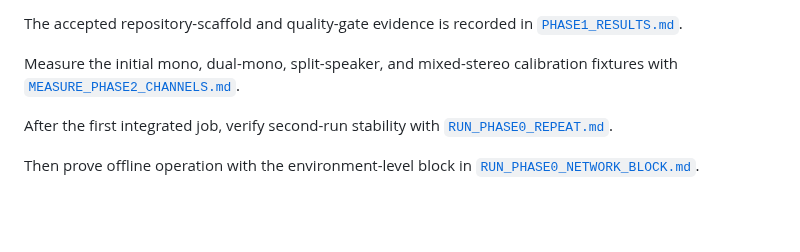
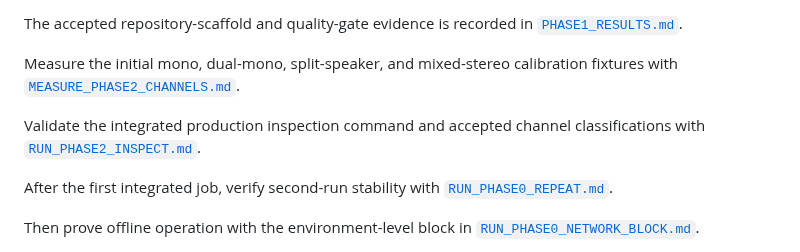
Before and after one commit to Polikles/ewp-TTS-Whisper, a Markdown page: WSL config/README.md, the part around the change. GitHub-like rendering; blank space fills up the shorter version.

Commit message:
Add inspect validation runbook

```diff
--- a/WSL config/README.md
+++ b/WSL config/README.md
@@ -39,6 +39,9 @@ The accepted repository-scaffold and quality-gate evidence is recorded in [`PHAS
 
 Measure the initial mono, dual-mono, split-speaker, and mixed-stereo calibration fixtures with [`MEASURE_PHASE2_CHANNELS.md`](MEASURE_PHASE2_CHANNELS.md).
 
+Validate the integrated production inspection command and accepted channel classifications
+with [`RUN_PHASE2_INSPECT.md`](RUN_PHASE2_INSPECT.md).
+
 After the first integrated job, verify second-run stability with [`RUN_PHASE0_REPEAT.md`](RUN_PHASE0_REPEAT.md).
 
 Then prove offline operation with the environment-level block in [`RUN_PHASE0_NETWORK_BLOCK.md`](RUN_PHASE0_NETWORK_BLOCK.md).
```
Also changed, not shown: WSL config/RUN_PHASE2_INSPECT.md (added, +176 -0 lines).
